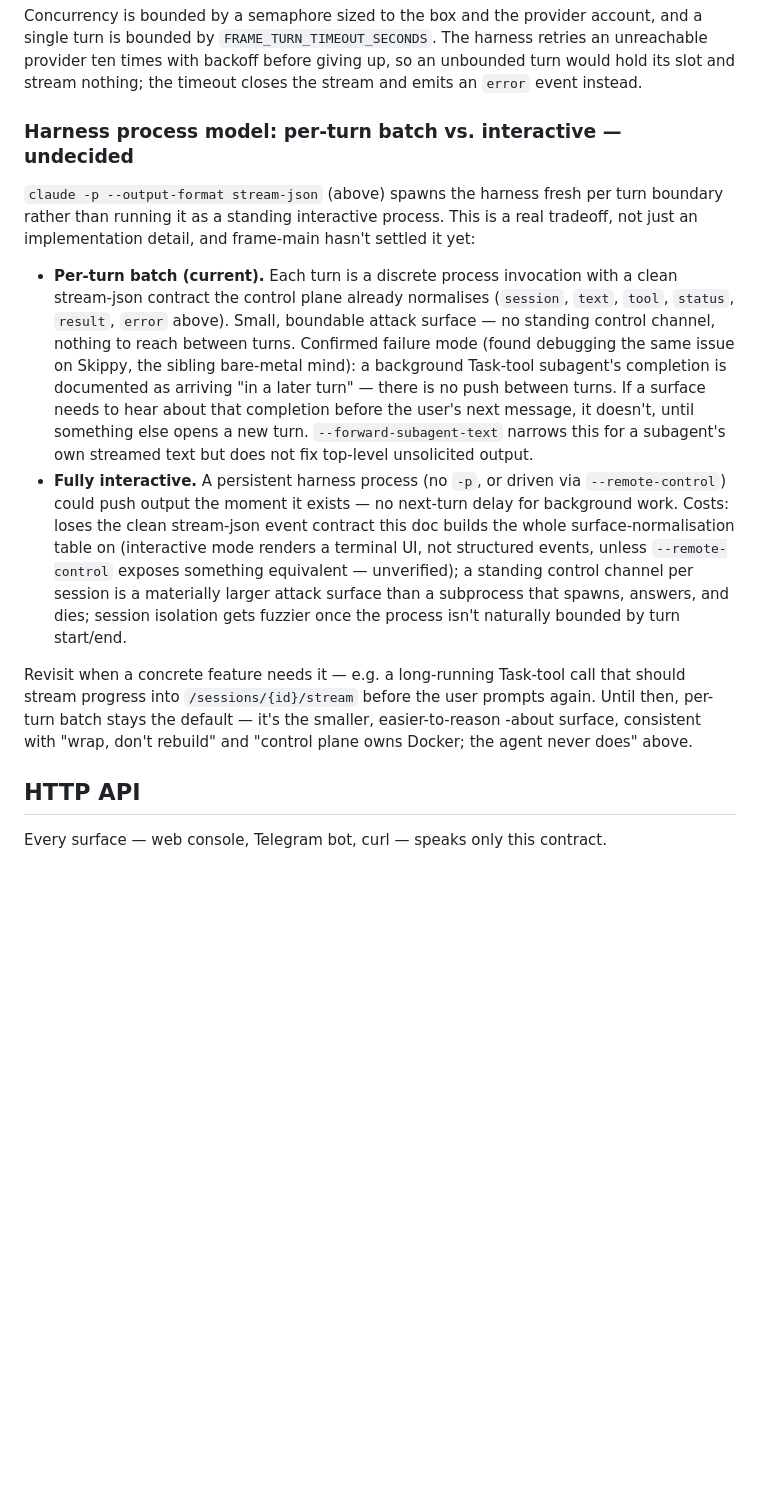
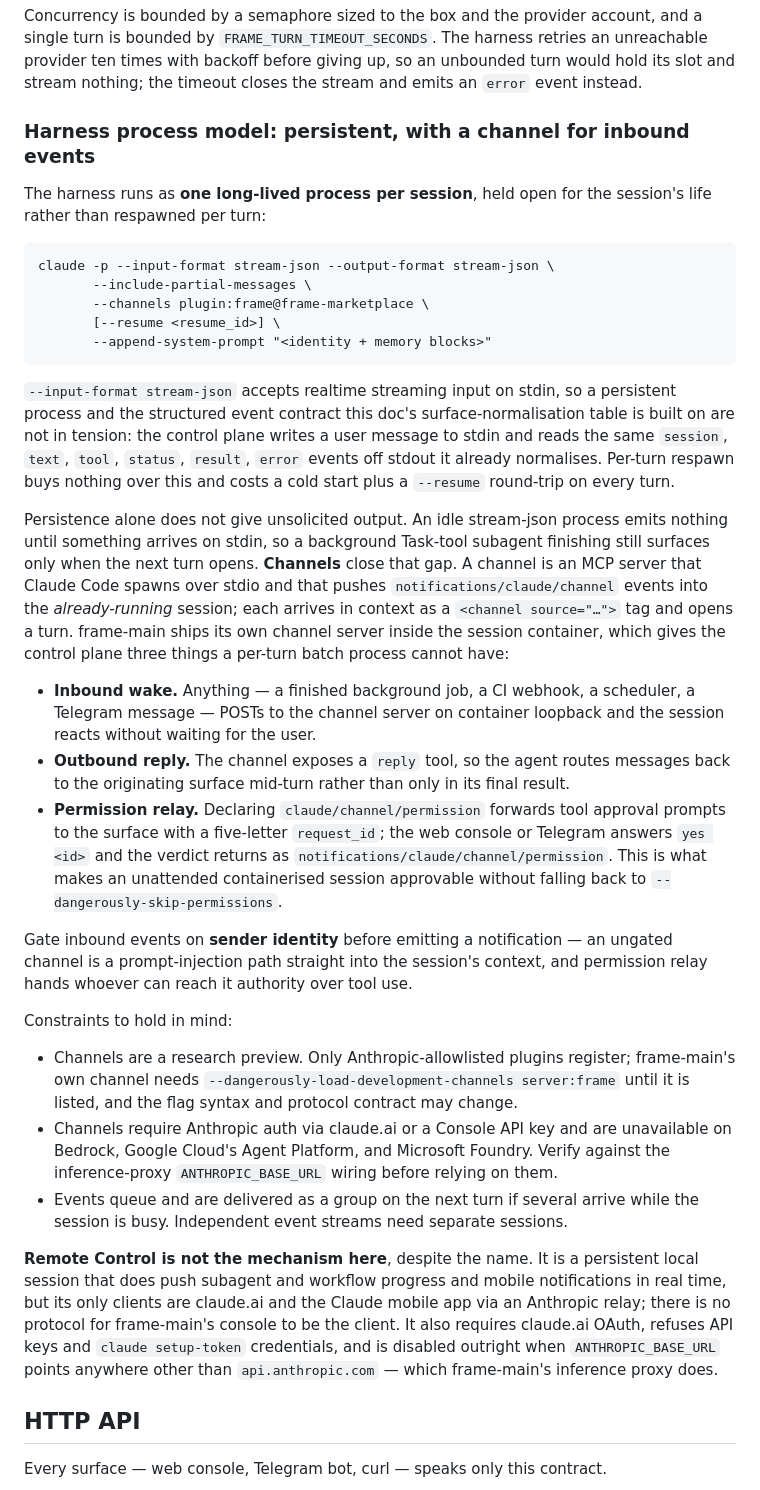
Before and after one commit to danielstewart77/frame-main, a Markdown page: DESIGN.md, the part around the change. Drawn GitHub-style; blank space fills up the shorter version.

Commit message:
Settle the harness process model: persistent session driven by a channel
Replaces the undecided per-turn-batch vs interactive section. --input-format
stream-json makes a long-lived process compatible with the structured event
contract, and a channel MCP server supplies inbound wake, outbound reply, and
permission relay. Records why Remote Control is not the mechanism.

````diff
--- a/DESIGN.md
+++ b/DESIGN.md
@@ -180,37 +180,74 @@ an unreachable provider ten times with backoff before giving up, so an unbounded
 turn would hold its slot and stream nothing; the timeout closes the stream and
 emits an `error` event instead.
 
-### Harness process model: per-turn batch vs. interactive — undecided
+### Harness process model: persistent, with a channel for inbound events
 
-`claude -p --output-format stream-json` (above) spawns the harness fresh per turn
-boundary rather than running it as a standing interactive process. This is a real
-tradeoff, not just an implementation detail, and frame-main hasn't settled it yet:
+The harness runs as **one long-lived process per session**, held open for the
+session's life rather than respawned per turn:
 
-- **Per-turn batch (current).** Each turn is a discrete process invocation with a
-  clean stream-json contract the control plane already normalises (`session`,
-  `text`, `tool`, `status`, `result`, `error` above). Small, boundable attack
-  surface — no standing control channel, nothing to reach between turns.
-  Confirmed failure mode (found debugging the same issue on Skippy, the sibling
-  bare-metal mind): a background Task-tool subagent's completion is documented as
-  arriving "in a later turn" — there is no push between turns. If a surface needs
-  to hear about that completion before the user's next message, it doesn't, until
-  something else opens a new turn. `--forward-subagent-text` narrows this for a
-  subagent's own streamed text but does not fix top-level unsolicited output.
-- **Fully interactive.** A persistent harness process (no `-p`, or driven via
-  `--remote-control`) could push output the moment it exists — no next-turn delay
-  for background work. Costs: loses the clean stream-json event contract this doc
-  builds the whole surface-normalisation table on (interactive mode renders a
-  terminal UI, not structured events, unless `--remote-control` exposes something
-  equivalent — unverified); a standing control channel per session is a materially
-  larger attack surface than a subprocess that spawns, answers, and dies; session
-  isolation gets fuzzier once the process isn't naturally bounded by turn
-  start/end.
+```
+claude -p --input-format stream-json --output-format stream-json \
+       --include-partial-messages \
+       --channels plugin:frame@frame-marketplace \
+       [--resume <resume_id>] \
+       --append-system-prompt "<identity + memory blocks>"
+```
 
-Revisit when a concrete feature needs it — e.g. a long-running Task-tool call that
-should stream progress into `/sessions/{id}/stream` before the user prompts again.
-Until then, per-turn batch stays the default — it's the smaller, easier-to-reason
--about surface, consistent with "wrap, don't rebuild" and "control plane owns
-Docker; the agent never does" above.
+`--input-format stream-json` accepts realtime streaming input on stdin, so a
+persistent process and the structured event contract this doc's
+surface-normalisation table is built on are not in tension: the control plane
+writes a user message to stdin and reads the same `session`, `text`, `tool`,
+`status`, `result`, `error` events off stdout it already normalises. Per-turn
+respawn buys nothing over this and costs a cold start plus a `--resume`
+round-trip on every turn.
+
+Persistence alone does not give unsolicited output. An idle stream-json process
+emits nothing until something arrives on stdin, so a background Task-tool
+subagent finishing still surfaces only when the next turn opens. **Channels**
+close that gap. A channel is an MCP server that Claude Code spawns over stdio and
+that pushes `notifications/claude/channel` events into the *already-running*
+session; each arrives in context as a `<channel source="…">` tag and opens a turn.
+frame-main ships its own channel server inside the session container, which gives
+the control plane three things a per-turn batch process cannot have:
+
+- **Inbound wake.** Anything — a finished background job, a CI webhook, a
+  scheduler, a Telegram message — POSTs to the channel server on container
+  loopback and the session reacts without waiting for the user.
+- **Outbound reply.** The channel exposes a `reply` tool, so the agent routes
+  messages back to the originating surface mid-turn rather than only in its
+  final result.
+- **Permission relay.** Declaring `claude/channel/permission` forwards tool
+  approval prompts to the surface with a five-letter `request_id`; the web
+  console or Telegram answers `yes <id>` and the verdict returns as
+  `notifications/claude/channel/permission`. This is what makes an unattended
+  containerised session approvable without falling back to
+  `--dangerously-skip-permissions`.
+
+Gate inbound events on **sender identity** before emitting a notification — an
+ungated channel is a prompt-injection path straight into the session's context,
+and permission relay hands whoever can reach it authority over tool use.
+
+Constraints to hold in mind:
+
+- Channels are a research preview. Only Anthropic-allowlisted plugins register;
+  frame-main's own channel needs `--dangerously-load-development-channels
+  server:frame` until it is listed, and the flag syntax and protocol contract may
+  change.
+- Channels require Anthropic auth via claude.ai or a Console API key and are
+  unavailable on Bedrock, Google Cloud's Agent Platform, and Microsoft Foundry.
+  Verify against the inference-proxy `ANTHROPIC_BASE_URL` wiring before relying
+  on them.
+- Events queue and are delivered as a group on the next turn if several arrive
+  while the session is busy. Independent event streams need separate sessions.
+
+**Remote Control is not the mechanism here**, despite the name. It is a
+persistent local session that does push subagent and workflow progress and mobile
+notifications in real time, but its only clients are claude.ai and the Claude
+mobile app via an Anthropic relay; there is no protocol for frame-main's console
+to be the client. It also requires claude.ai OAuth, refuses API keys and
+`claude setup-token` credentials, and is disabled outright when
+`ANTHROPIC_BASE_URL` points anywhere other than `api.anthropic.com` — which
+frame-main's inference proxy does.
 
 ## HTTP API
 
````
